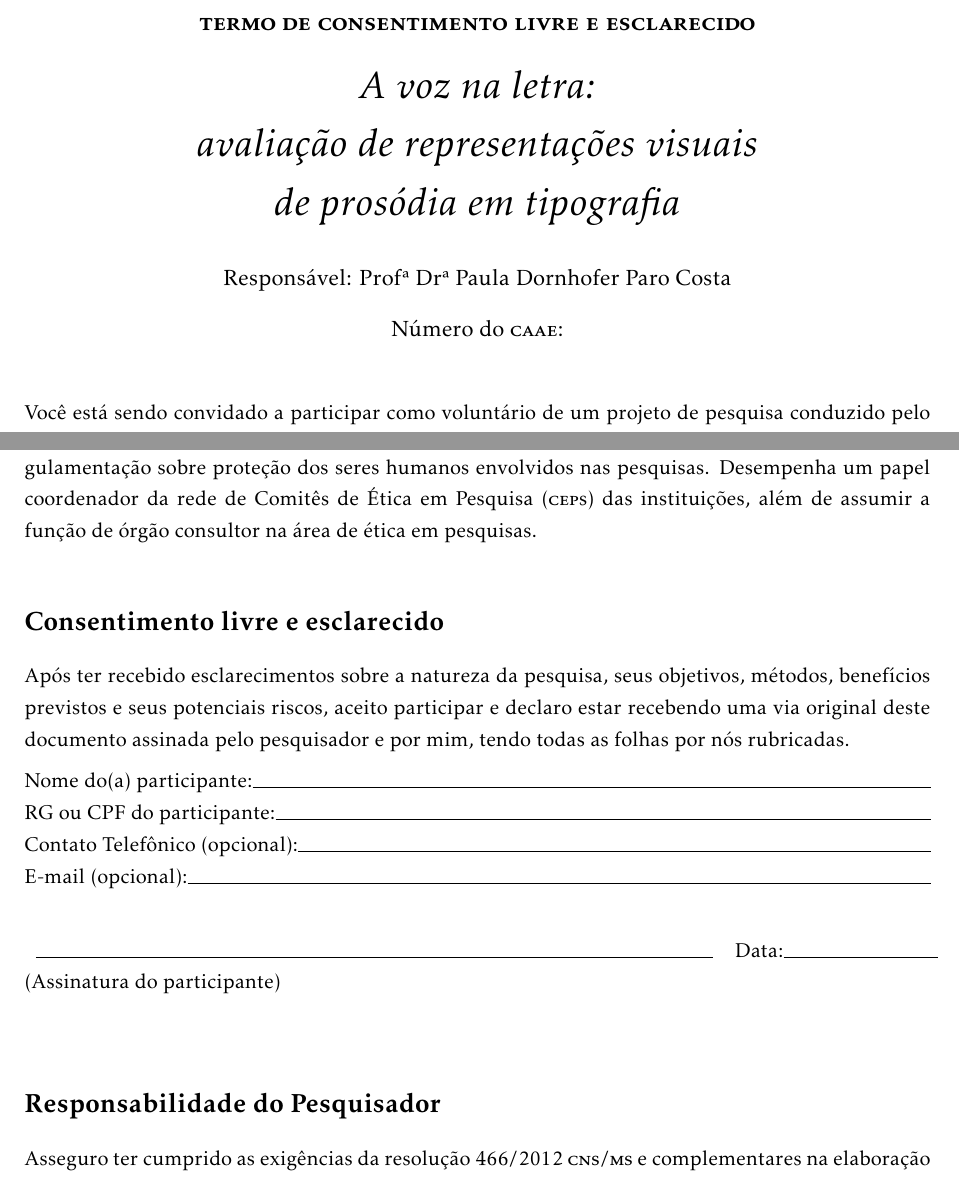
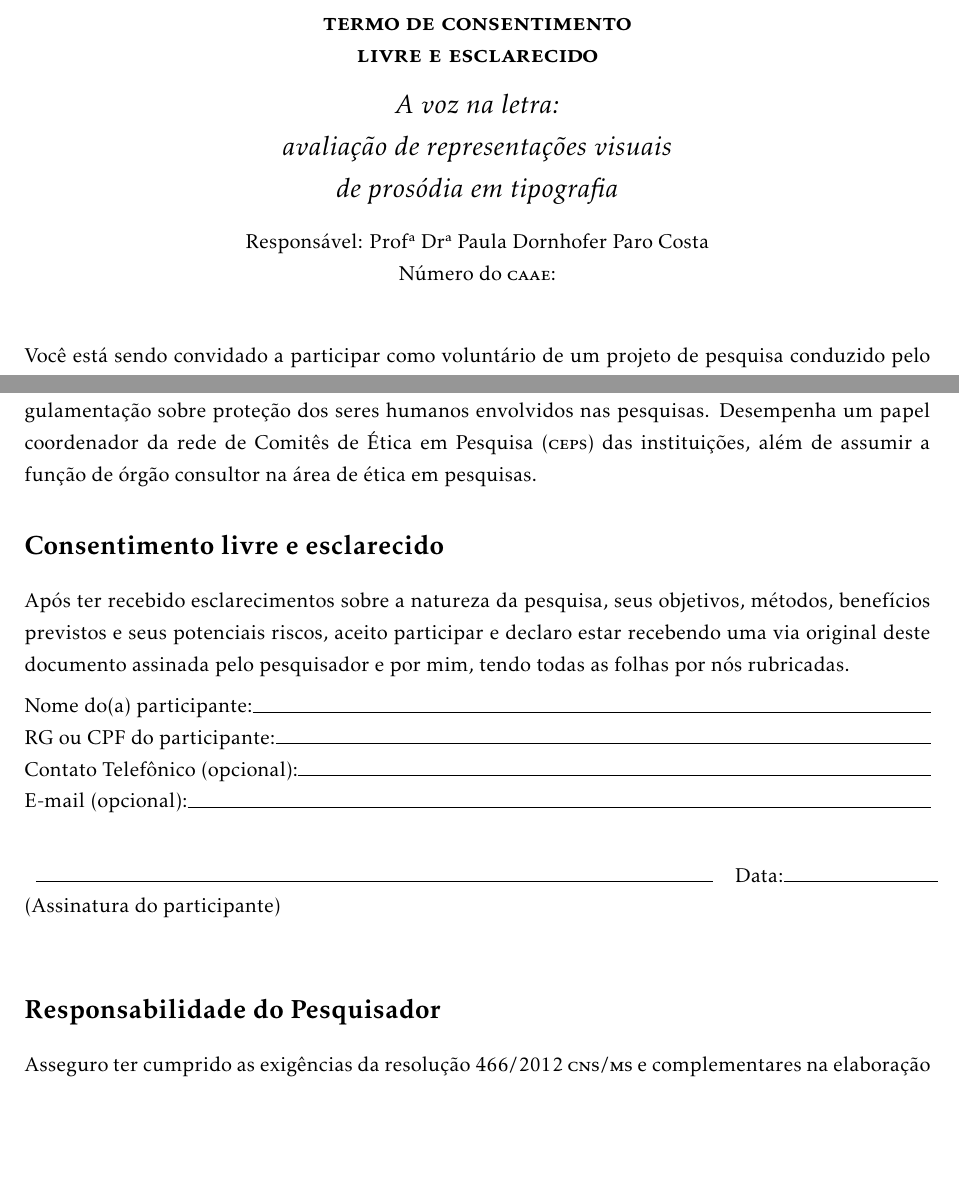
Before and after one commit to caluap/projeto_etica, a LaTeX document (tcle.tex): two parts of pages 1 and 4 of 5 before the commit and two parts of pages 1 and 4 of 4 after it, joined at a grey line, cut so that both start at the same text, the shorter picture padded with empty space. Compiled offline with pdfLaTeX.

Commit message:
enxugada no espaço vertical para caber em 4 páginas.

```diff
--- a/tcle.tex
+++ b/tcle.tex
@@ -35,12 +35,11 @@
 
 
 	\begin{center}
-		\textbf{\Large{\textsc{termo de consentimento livre e esclarecido}}}\\
+		\textbf{\Large{\textsc{termo de consentimento \\ livre e esclarecido}}}\\
         \vspace{5pt}
-        \huge\textit{A voz na letra: \\ avaliação de representações visuais \\ de prosódia em tipografia}\\
-        \vspace{20pt}
-        \large{Responsável: Profª Drª Paula Dornhofer Paro Costa}\\
+        {\Large\textit{A voz na letra: \\ avaliação de representações visuais \\ de prosódia em tipografia \\ }}
         \vspace{10pt}
+        Responsável: Profª Drª Paula Dornhofer Paro Costa\\
         Número do \textsc{caae}: \\
         \vspace{15pt}
 	\end{center}
@@ -136,7 +135,6 @@ você poderá entrar em contato com a secretaria do Comitê de Ética em Pesquis
 envolvidos nas pesquisas. Desempenha um papel coordenador da rede de Comitês de
 Ética em Pesquisa (\textsc{cep}s) das instituições, além de assumir a função de órgão
 consultor na área de ética em pesquisas.
-\vspace{10pt}
 
 %\newpage
 \section*{Consentimento livre e esclarecido}
@@ -158,8 +156,6 @@ E-mail (opcional):\hrulefill\\
 (Assinatura do participante)\\
 
 
-\vspace{10pt}
-
 \section*{Responsabilidade do Pesquisador}
 
 \noindent Asseguro ter cumprido as exigências da resolução 466/2012 \textsc{cns/ms} e complementares na elaboração do protocolo e na obtenção deste Termo de Consentimento Livre e Esclarecido. Asseguro, também, ter explicado e fornecido uma via deste documento ao participante. Informo que o estudo foi aprovado pelo \textsc{cep} perante o qual o projeto foi apresentado. Comprometo-me a utilizar o material e os dados obtidos nesta pesquisa exclusivamente para as finalidades previstas neste documento ou conforme o consentimento dado pelo participante.\\
```
